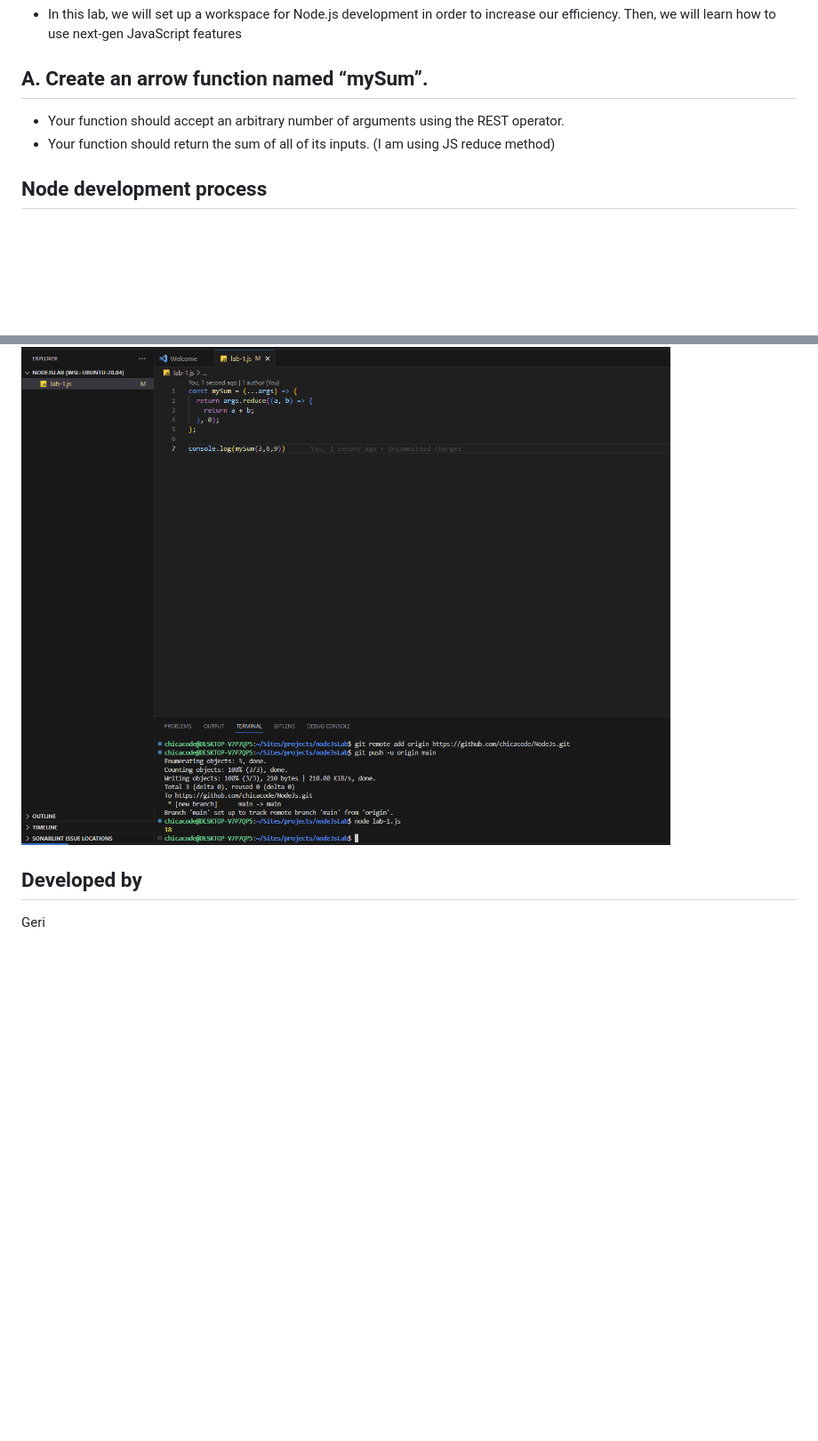
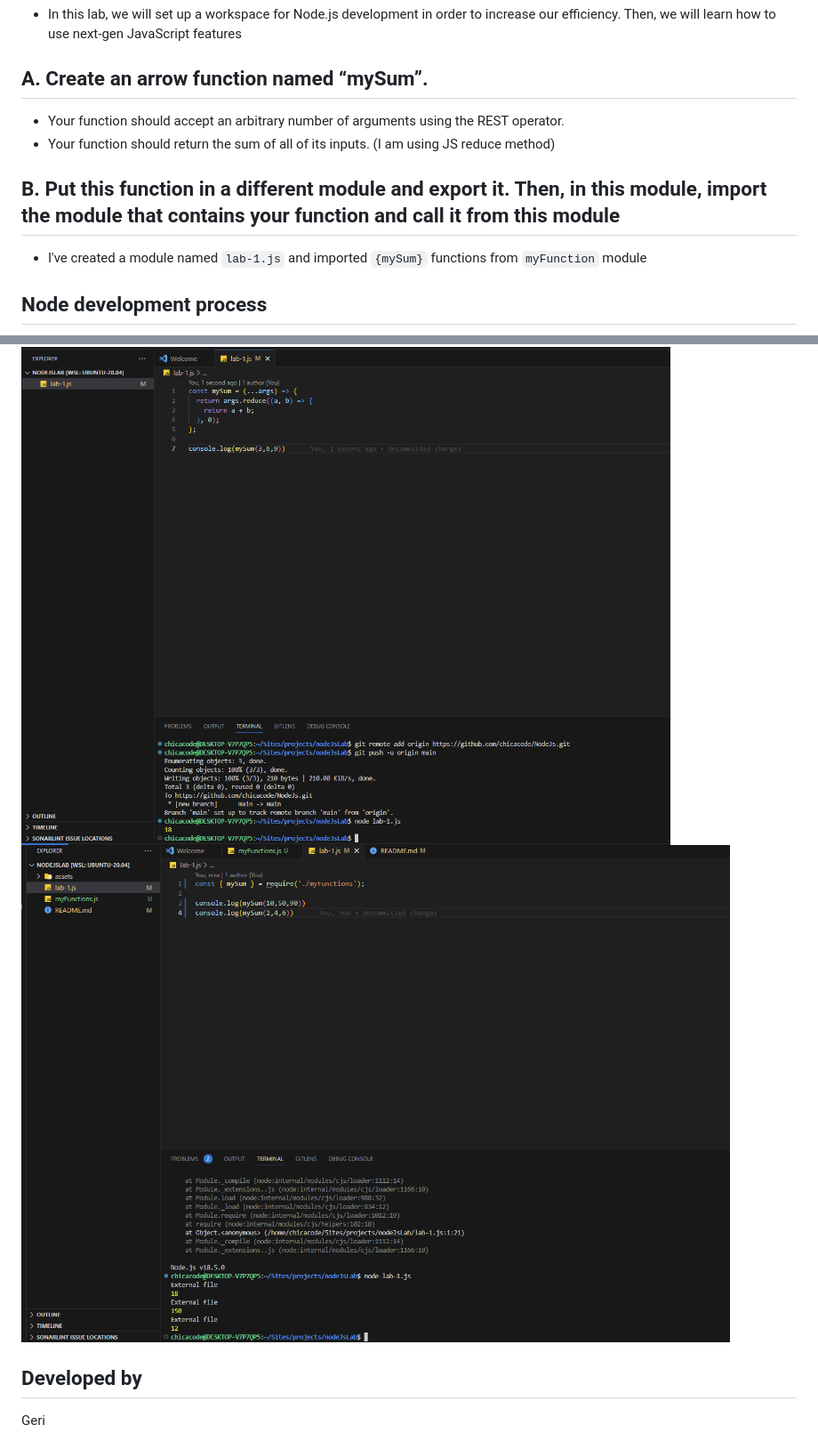
Before and after one commit to chicacode/NodeJs, a Markdown page: README.md, 2 parts joined by grey strips. Shown: that part at 89% size. Drawn GitHub-style; pictures changed too: assets/import-require-file.png (added); blank space fills up the shorter version.

Commit message:
feat: exercises two imported exported

```diff
--- a/README.md
+++ b/README.md
@@ -5,9 +5,12 @@
 - Your function should accept an arbitrary number of arguments using the REST operator.
 - Your function should return the sum of all of its inputs. (I am using JS reduce method)
 
+## B. Put this function in a different module and export it. Then, in this module, import the module that contains your function and call it from this module
+- I've created a module named `lab-1.js` and imported `{mySum}` functions from `myFunction` module
 ## Node development process
 
 ![alt text](./assets/1..png "image")
+![alt text](./assets/import-require-file.png "image")
 
 ## Developed by
 Geri
```
Also changed, not shown: 2 other files.
